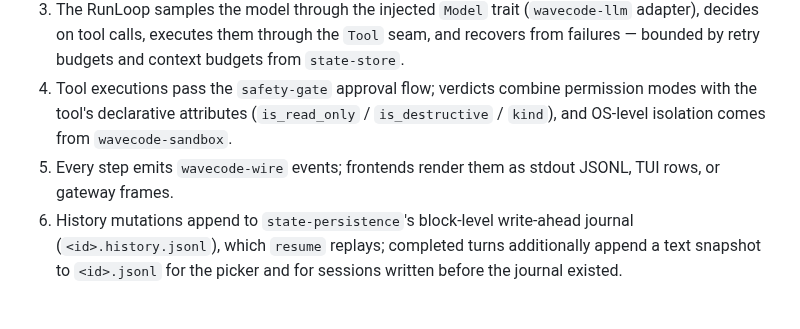
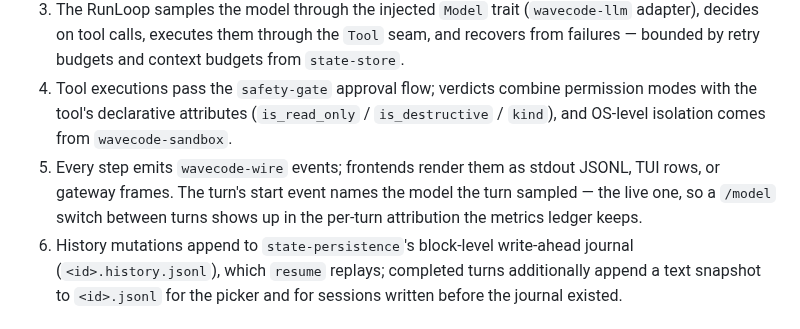
Before and after one commit to daftpunkwav/wave-code, a Markdown page: docs/architecture.md, the part around the change. GitHub-like rendering.

```diff
--- a/docs/architecture.md
+++ b/docs/architecture.md
@@ -191,7 +191,7 @@ either wired, a documented reserved seed, or the composition root itself.
 2. `operations-actor` serializes submissions per session and drives `runtime-runner`.
 3. The RunLoop samples the model through the injected `Model` trait (`wavecode-llm` adapter), decides on tool calls, executes them through the `Tool` seam, and recovers from failures — bounded by retry budgets and context budgets from `state-store`.
 4. Tool executions pass the `safety-gate` approval flow; verdicts combine permission modes with the tool's declarative attributes (`is_read_only` / `is_destructive` / `kind`), and OS-level isolation comes from `wavecode-sandbox`.
-5. Every step emits `wavecode-wire` events; frontends render them as stdout JSONL, TUI rows, or gateway frames.
+5. Every step emits `wavecode-wire` events; frontends render them as stdout JSONL, TUI rows, or gateway frames. The turn's start event names the model the turn sampled — the live one, so a `/model` switch between turns shows up in the per-turn attribution the metrics ledger keeps.
 6. History mutations append to `state-persistence`'s block-level write-ahead journal (`<id>.history.jsonl`), which `resume` replays; completed turns additionally append a text snapshot to `<id>.jsonl` for the picker and for sessions written before the journal existed.
 
 ## Benchmarks
```
Also changed, not shown: docs/architecture.zh.md (+1 -1 lines).
